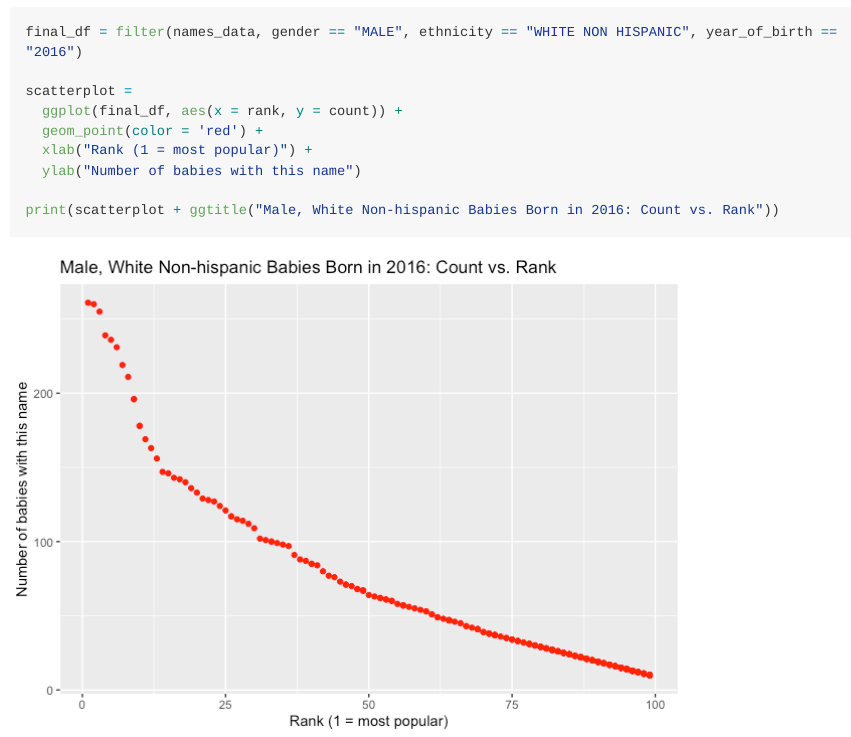
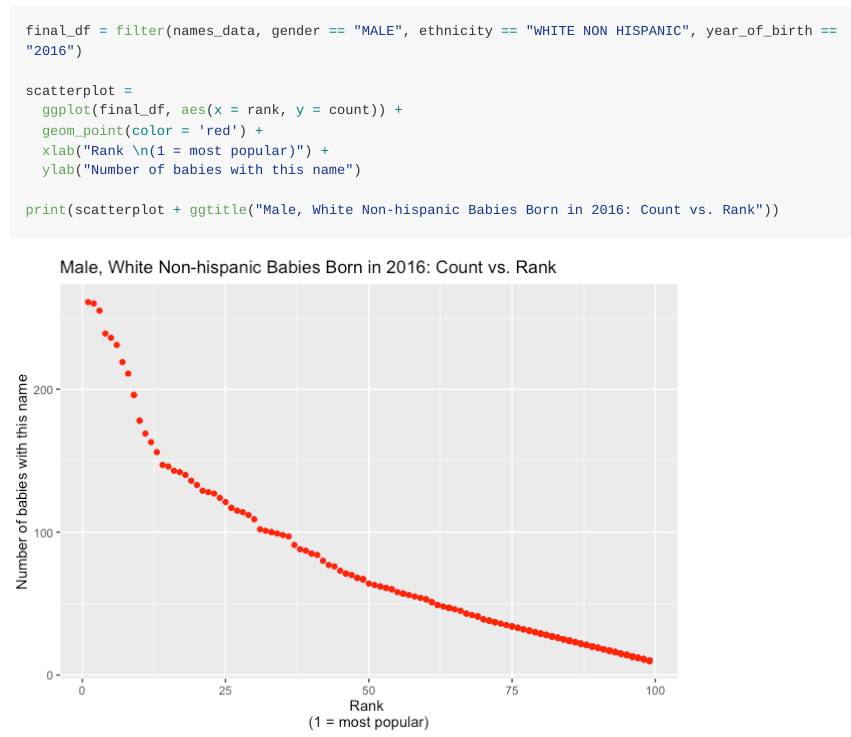
Before and after one commit to dz2426/p8105_hw2_dz2426, an R Markdown document (p8105_hw2_dz2426.Rmd): the page in a window 1100 px wide, from 5040 px down before the commit and from 5080 px down after it, so that both start at the same text. The pictures show the output file p8105_hw2_dz2426.md that the author committed with the source, drawn offline in the style of GitHub; long lines of code are wrapped.

Commit message:
Minor update on the scatterplot

```diff
--- a/p8105_hw2_dz2426.Rmd
+++ b/p8105_hw2_dz2426.Rmd
@@ -205,7 +205,7 @@ final_df = filter(names_data, gender == "MALE", ethnicity == "WHITE NON HISPANIC
 scatterplot =
   ggplot(final_df, aes(x = rank, y = count)) +
   geom_point(color = 'red') +
-  xlab("Rank (1 = most popular)") +
+  xlab("Rank \n(1 = most popular)") +
   ylab("Number of babies with this name")
 
 print(scatterplot + ggtitle("Male, White Non-hispanic Babies Born in 2016: Count vs. Rank"))
```
Also changed, not shown: p8105_hw2_dz2426.md, p8105_hw2_dz2426_files/figure-gfm/unnamed-chunk-10-1.png.
